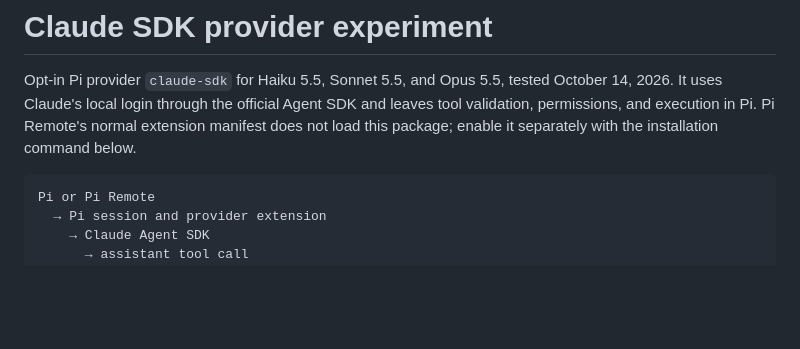
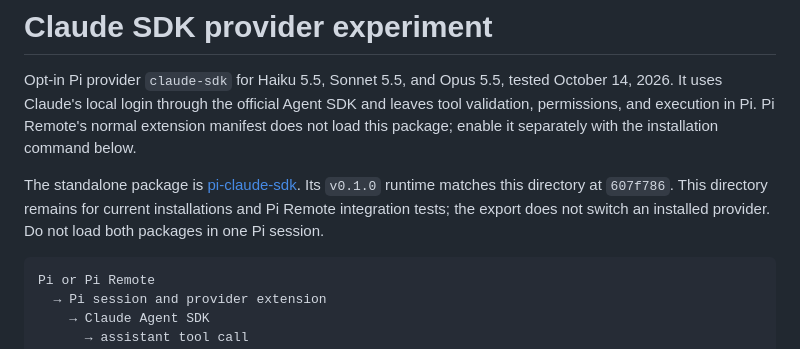
Before and after one commit to peterlimg/pi-remote, a Markdown page: experiments/claude-sdk-provider/EXPERIMENT.md, the part around the change. Rendered like a GitHub page; blank space fills up the shorter version.

Commit message:
docs: link the standalone Claude SDK provider export

````diff
--- a/experiments/claude-sdk-provider/EXPERIMENT.md
+++ b/experiments/claude-sdk-provider/EXPERIMENT.md
@@ -1,6 +1,8 @@
 # Claude SDK provider experiment
 
 Opt-in Pi provider `claude-sdk` for Haiku 5.5, Sonnet 5.5, and Opus 5.5, tested October 14, 2026. It uses Claude's local login through the official Agent SDK and leaves tool validation, permissions, and execution in Pi. Pi Remote's normal extension manifest does not load this package; enable it separately with the installation command below.
+
+The standalone package is [pi-claude-sdk](https://github.com/peterlimg/pi-claude-sdk). Its `v0.1.0` runtime matches this directory at `607f786`. This directory remains for current installations and Pi Remote integration tests; the export does not switch an installed provider. Do not load both packages in one Pi session.
 
 ```text
 Pi or Pi Remote
````
